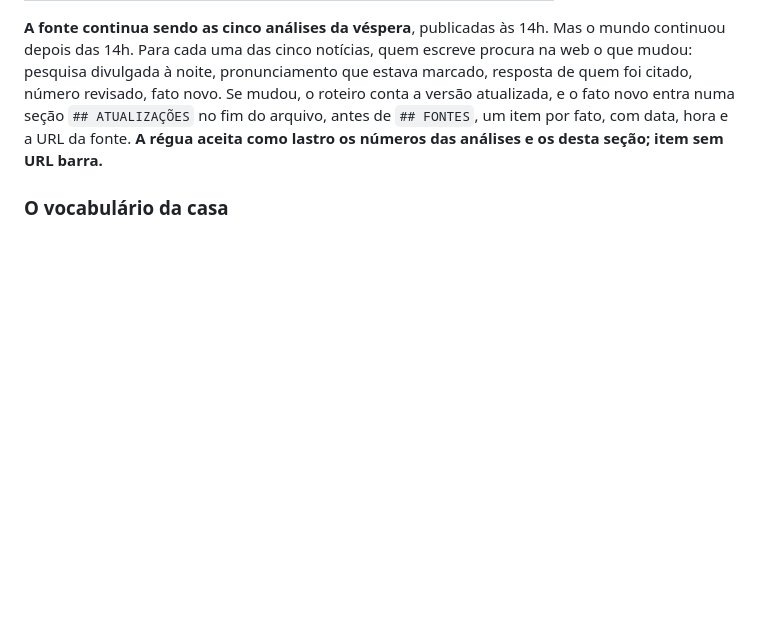
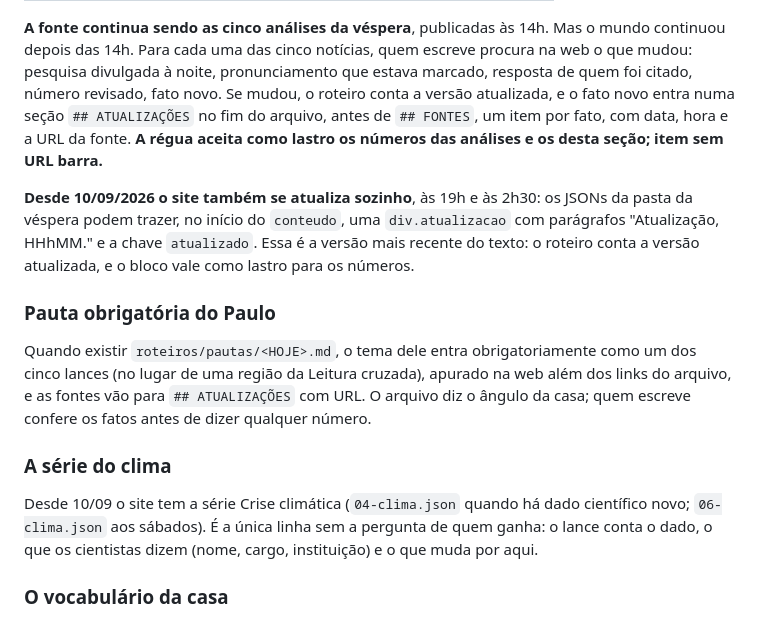
Before and after one commit to galiciaeducacao/compasso-podcast, a Markdown page: roteiros/BRIEFING.md, the part around the change. GitHub-like rendering; blank space fills up the shorter version.

Commit message:
briefing: atualizacao do site (19h/2h30), pauta obrigatoria e serie do clima
Co-Authored-By: Claude Fable 5.1 <noreply@anthropic.com>

```diff
--- a/roteiros/BRIEFING.md
+++ b/roteiros/BRIEFING.md
@@ -222,6 +222,24 @@ fato novo entra numa seção `## ATUALIZAÇÕES` no fim do arquivo, antes de `##
 item por fato, com data, hora e a URL da fonte. **A régua aceita como lastro os números das
 análises e os desta seção; item sem URL barra.**
 
+**Desde 10/09/2026 o site também se atualiza sozinho**, às 19h e às 2h30: os JSONs da pasta
+da véspera podem trazer, no início do `conteudo`, uma `div.atualizacao` com parágrafos
+"Atualização, HHhMM." e a chave `atualizado`. Essa é a versão mais recente do texto: o
+roteiro conta a versão atualizada, e o bloco vale como lastro para os números.
+
+### Pauta obrigatória do Paulo
+
+Quando existir `roteiros/pautas/<HOJE>.md`, o tema dele entra obrigatoriamente como um dos
+cinco lances (no lugar de uma região da Leitura cruzada), apurado na web além dos links do
+arquivo, e as fontes vão para `## ATUALIZAÇÕES` com URL. O arquivo diz o ângulo da casa;
+quem escreve confere os fatos antes de dizer qualquer número.
+
+### A série do clima
+
+Desde 10/09 o site tem a série Crise climática (`04-clima.json` quando há dado científico
+novo; `06-clima.json` aos sábados). É a única linha sem a pergunta de quem ganha: o lance
+conta o dado, o que os cientistas dizem (nome, cargo, instituição) e o que muda por aqui.
+
 ### O vocabulário da casa
 
 O programa fala em **jogo**, e só três termos sustentam isso, para não virar programa
```
